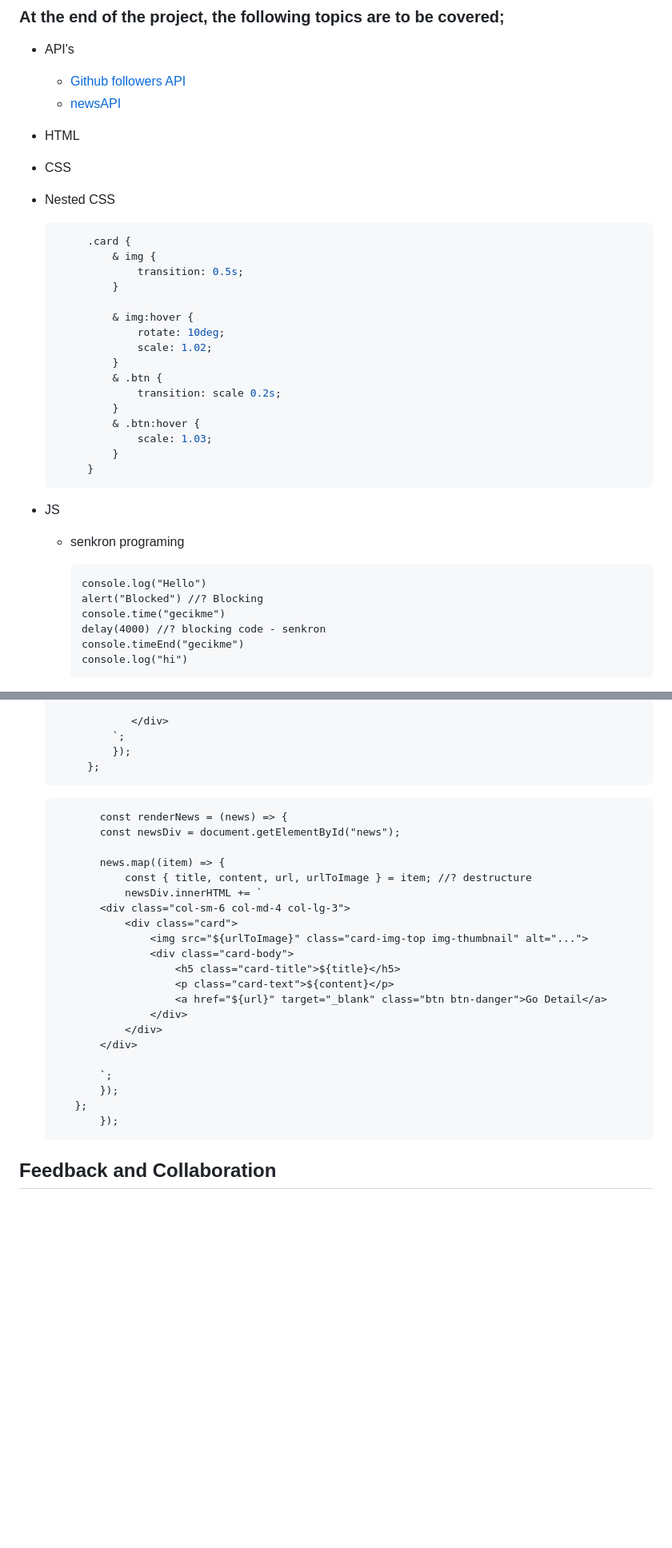
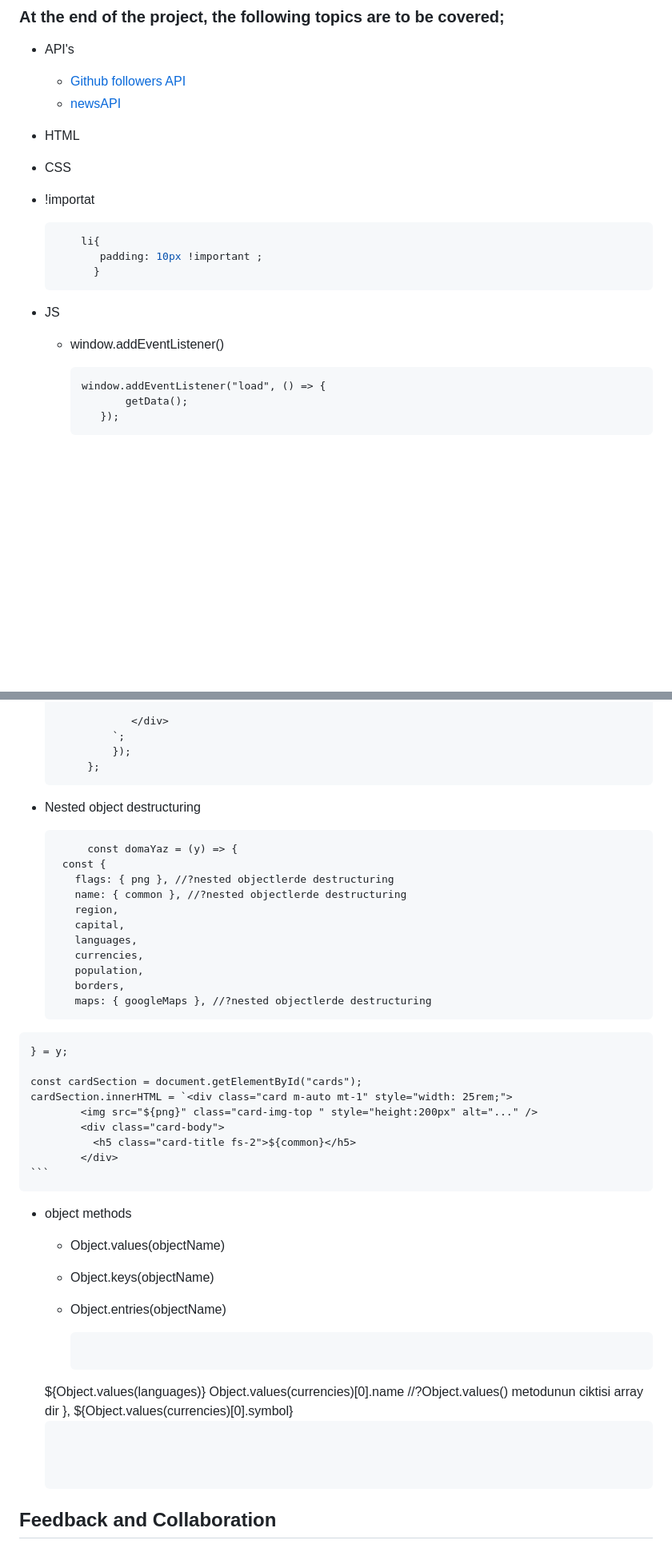
Before and after one commit to kaplanh/country-app, a Markdown page: README.md, 2 parts joined by grey strips. Shown at 80% size. GitHub-like rendering; blank space fills up the shorter version.

````diff
--- a/README.md
+++ b/README.md
@@ -43,33 +43,17 @@ Synchronous-Asynchronous-Programming(folder)
   - [newsAPI](https://newsapi.org/)
 - HTML
 - CSS
- - Nested CSS
+ - !importat
      ~~~css
-          .card {
-              & img {
-                  transition: 0.5s;
-              }
-
-              & img:hover {
-                  rotate: 10deg;
-                  scale: 1.02;
-              }
-              & .btn {
-                  transition: scale 0.2s;
-              }
-              & .btn:hover {
-                  scale: 1.03;
-              }
-          }
+         li{
+            padding: 10px !important ;
+           }
      ~~~
 
   - JS
-     - senkron programing
+     - window.addEventListener()
        ```
-       console.log("Hello")
-       alert("Blocked") //? Blocking
-       console.time("gecikme")
-       delay(4000) //? blocking code - senkron
-       console.timeEnd("gecikme")
-       console.log("hi")
+       window.addEventListener("load", () => {
+              getData();
+          });
        ```
@@ -282,30 +152,40 @@ Synchronous-Asynchronous-Programming(folder)
 
 
 
+   - Nested object destructuring
+     ```
+          const domaYaz = (y) => {
+      const {
+        flags: { png }, //?nested objectlerde destructuring
+        name: { common }, //?nested objectlerde destructuring
+        region,
+        capital,
+        languages,
+        currencies,
+        population,
+        borders,
+        maps: { googleMaps }, //?nested objectlerde destructuring
+    } = y;
 
-     ```
-            const renderNews = (news) => {
-            const newsDiv = document.getElementById("news");
+    const cardSection = document.getElementById("cards");
+    cardSection.innerHTML = `<div class="card m-auto mt-1" style="width: 25rem;">
+            <img src="${png}" class="card-img-top " style="height:200px" alt="..." />
+            <div class="card-body">
+              <h5 class="card-title fs-2">${common}</h5>
+            </div>
+    ```
 
-            news.map((item) => {
-                const { title, content, url, urlToImage } = item; //? destructure
-                newsDiv.innerHTML += `
-            <div class="col-sm-6 col-md-4 col-lg-3">
-                <div class="card">
-                    <img src="${urlToImage}" class="card-img-top img-thumbnail" alt="...">
-                    <div class="card-body">
-                        <h5 class="card-title">${title}</h5>
-                        <p class="card-text">${content}</p>
-                        <a href="${url}" target="_blank" class="btn btn-danger">Go Detail</a>
-                    </div>
-                </div>
-            </div>
+  - object methods
+    - Object.values(objectName)
+    - Object.keys(objectName)
+    - Object.entries(objectName)
 
-            `;
-            });
-        };
-            });
-    ```
+      ```
+
+    ${Object.values(languages)}
+    Object.values(currencies)[0].name //?Object.values() metodunun ciktisi array dir
+              }, ${Object.values(currencies)[0].symbol}
+      ```
 
 
 
````
Also changed, not shown: other parts of README.md (+47 -161 lines).
